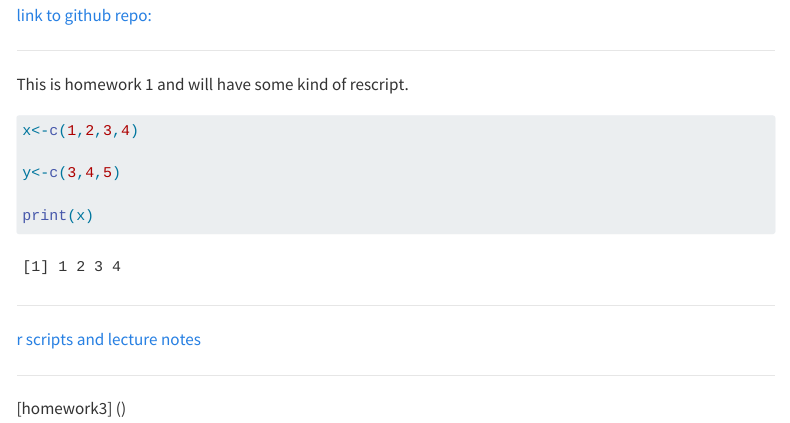
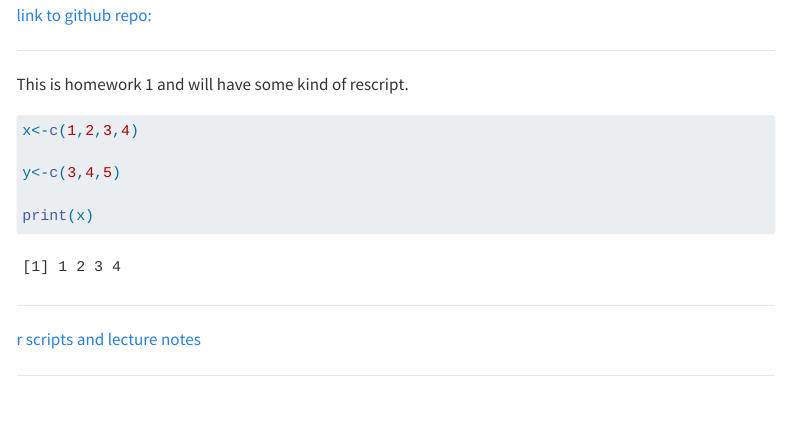
Before and after one commit to sof-antelo/BIOL6100_ANTELO, a Quarto document (index.qmd): the page in a window 1100 px wide, from 180 px down. Rendered offline with R 4.5, knitr and Pandoc in place of Quarto, with nearby package versions; menus at the side of the page are left out.

Commit message:
trying to fix webpage again

```diff
--- a/index.qmd
+++ b/index.qmd
@@ -29,5 +29,3 @@ print(x)
 [r scripts and lecture notes](https://github.com/sof-antelo/BIOL6100_ANTELO/r_scripts/)
 
 -------
-
-[homework3] ()
```
Also changed, not shown: docs/search.json, 1 other file.
